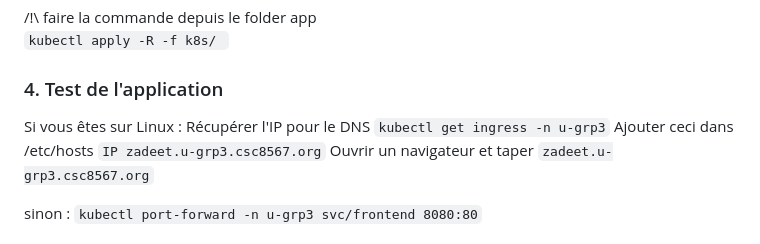
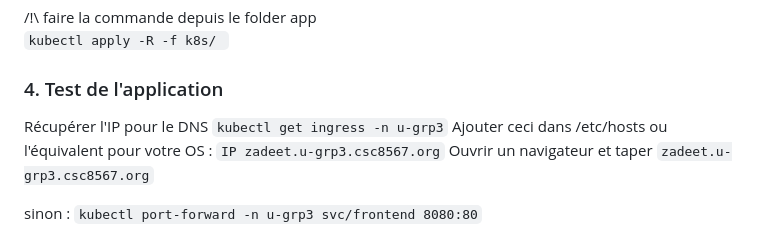
Before and after one commit to dohaab14/zadeet, a Markdown page: README.md, the part around the change. Rendered like a GitHub page.

Commit message:
Update testing instructions in README.md
Correct formatting for testing instructions and clarify OS-specific steps.

```diff
--- a/README.md
+++ b/README.md
@@ -91,10 +91,9 @@ kubectl -n u-grp3 create secret generic zadeet-secrets --from-literal=DATABASE_U
 
 ### 4. Test de l'application
 
-Si vous êtes sur Linux : </br>
 Récupérer l'IP pour le DNS
-`kubectl get ingress -n u-grp3`
-Ajouter ceci dans /etc/hosts
+`kubectl get ingress -n u-grp3` </br>
+Ajouter ceci dans /etc/hosts ou l'équivalent pour votre OS :
 `IP zadeet.u-grp3.csc8567.org`
 Ouvrir un navigateur et taper `zadeet.u-grp3.csc8567.org`
 
```
